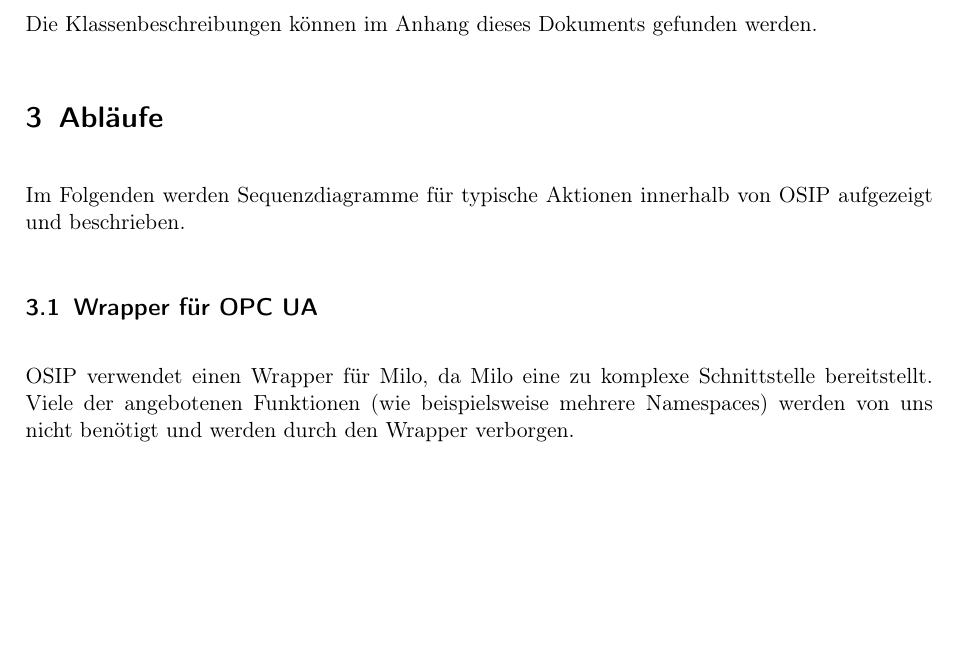
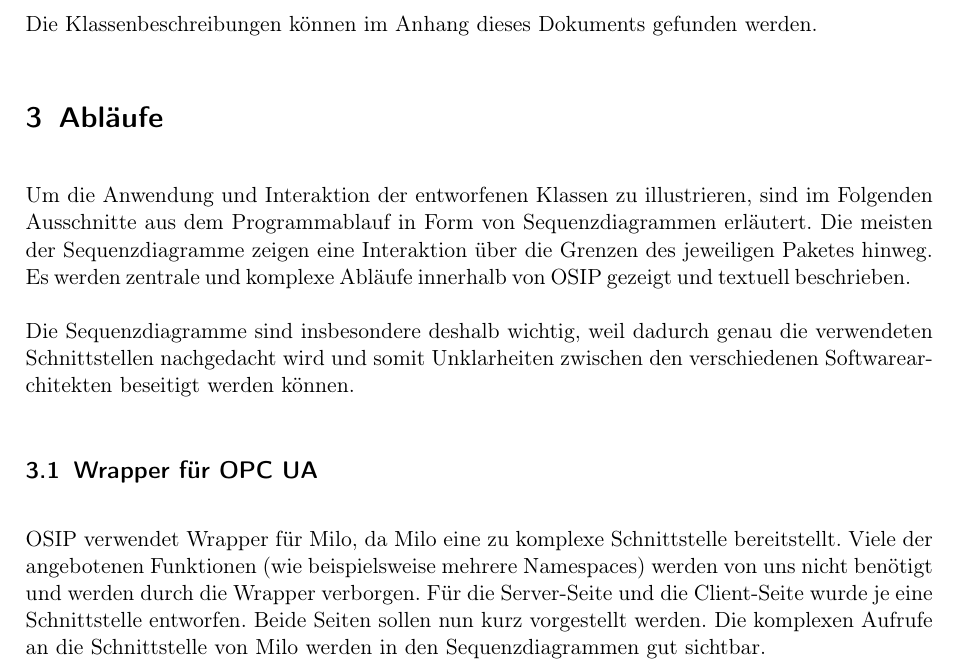
Before and after one commit to ByteHamster/PSE, a LaTeX document (docs/Design.tex): part of page 3 of 23, cut so that both start at the same text, the shorter picture padded with empty space. Compiled offline with pdfLaTeX.

Commit message:
[design] Improved introduction of sequence diagrams

```diff
--- a/docs/Design.tex
+++ b/docs/Design.tex
@@ -49,12 +49,19 @@ ebenfalls in diesem Dokument beschrieben.
 Die Klassenbeschreibungen können im Anhang dieses Dokuments gefunden werden.
 
 \section{Abläufe}
-Im Folgenden werden Sequenzdiagramme für typische Aktionen innerhalb von OSIP aufgezeigt und beschrieben.
+Um die Anwendung und Interaktion der entworfenen Klassen zu illustrieren, sind im Folgenden Ausschnitte aus dem Programmablauf
+in Form von Sequenzdiagrammen erläutert. Die meisten der Sequenzdiagramme zeigen eine Interaktion über die Grenzen
+des jeweiligen Paketes hinweg. Es werden zentrale und komplexe Abläufe innerhalb von OSIP gezeigt und textuell beschrieben.
+
+Die Sequenzdiagramme sind insbesondere deshalb wichtig, weil dadurch genau die verwendeten Schnittstellen nachgedacht wird
+und somit Unklarheiten zwischen den verschiedenen Softwarearchitekten beseitigt werden können.
 
 \subsection{Wrapper für OPC UA}
-OSIP verwendet einen Wrapper für Milo, da Milo eine zu komplexe Schnittstelle bereitstellt.
+OSIP verwendet Wrapper für Milo, da Milo eine zu komplexe Schnittstelle bereitstellt.
 Viele der angebotenen Funktionen (wie beispielsweise mehrere Namespaces) werden von uns nicht benötigt
-und werden durch den Wrapper verborgen.
+und werden durch die Wrapper verborgen. Für die Server-Seite und die Client-Seite wurde je eine Schnittstelle entworfen.
+Beide Seiten sollen nun kurz vorgestellt werden. Die komplexen Aufrufe an die Schnittstelle von Milo werden in den
+Sequenzdiagrammen gut sichtbar.
 
 \subsubsection{Server-Wrapper}
 \begin{figure}[H]
```
